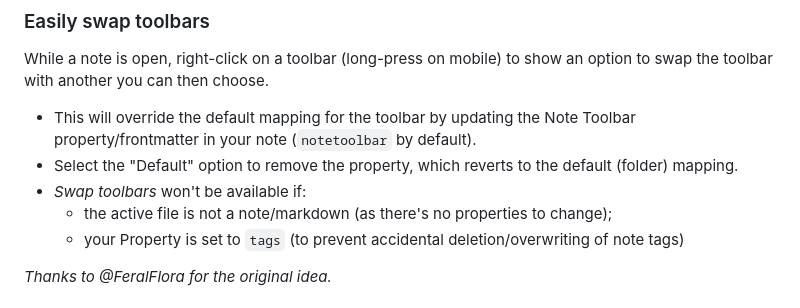
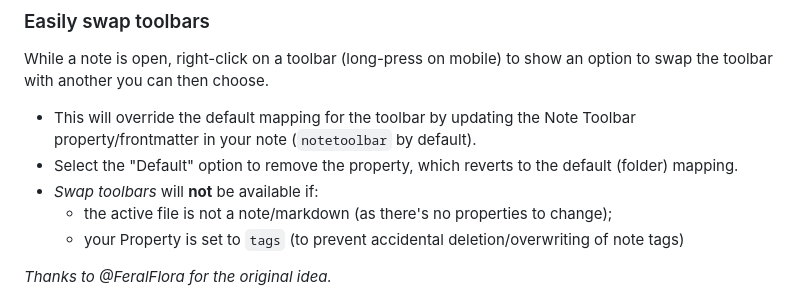
Before and after one commit to chrisgurney/obsidian-note-toolbar, a Markdown page: src/I18n/en-whats-new.md, the part around the change. GitHub-like rendering.

Commit message:
docs: updated What's New

```diff
--- a/src/I18n/en-whats-new.md
+++ b/src/I18n/en-whats-new.md
@@ -8,7 +8,7 @@ While a note is open, right-click on a toolbar (long-press on mobile) to show an
 
 - This will override the default mapping for the toolbar by updating the Note Toolbar property/frontmatter in your note (`notetoolbar` by default).
 - Select the "Default" option to remove the property, which reverts to the default (folder) mapping.
-- _Swap toolbars_ won't be available if:
+- _Swap toolbars_ will **not** be available if:
   - the active file is not a note/markdown (as there's no properties to change);
   - your Property is set to `tags` (to prevent accidental deletion/overwriting of note tags)
 
```
